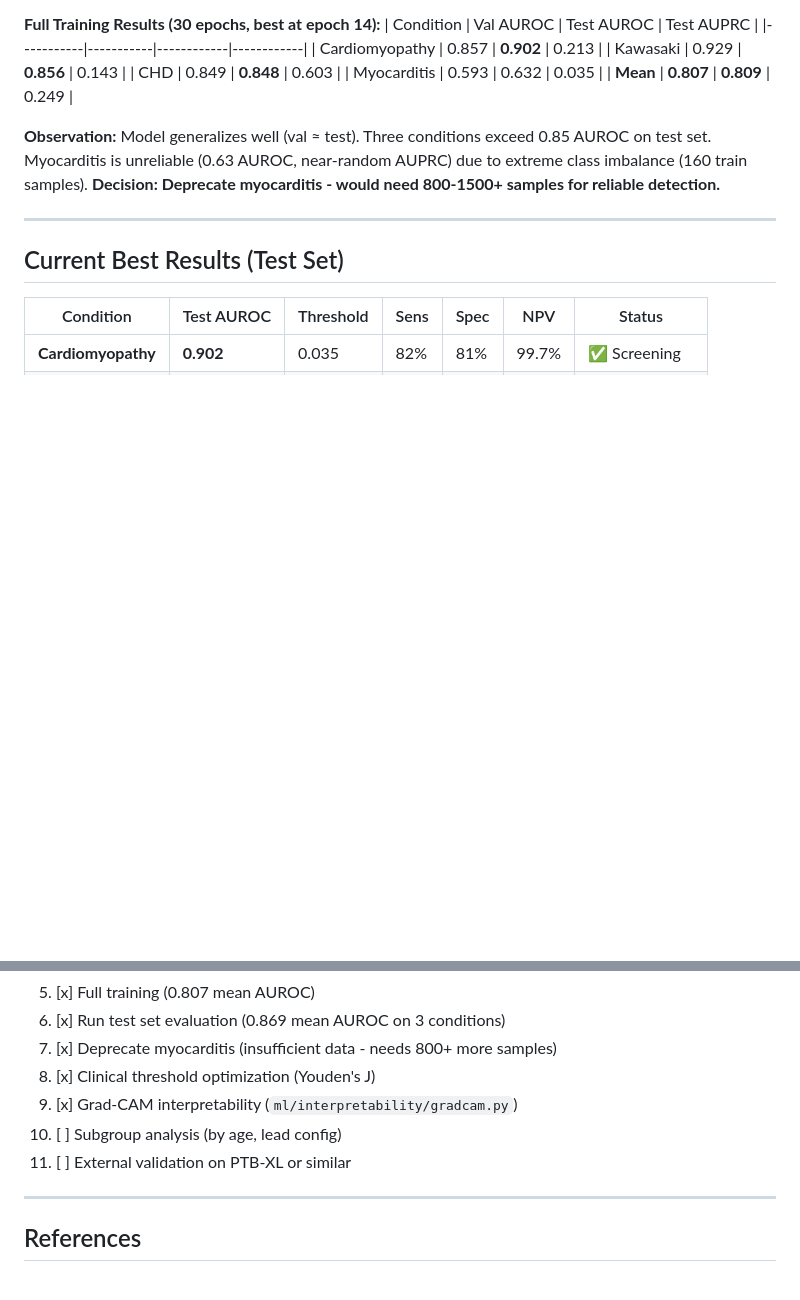
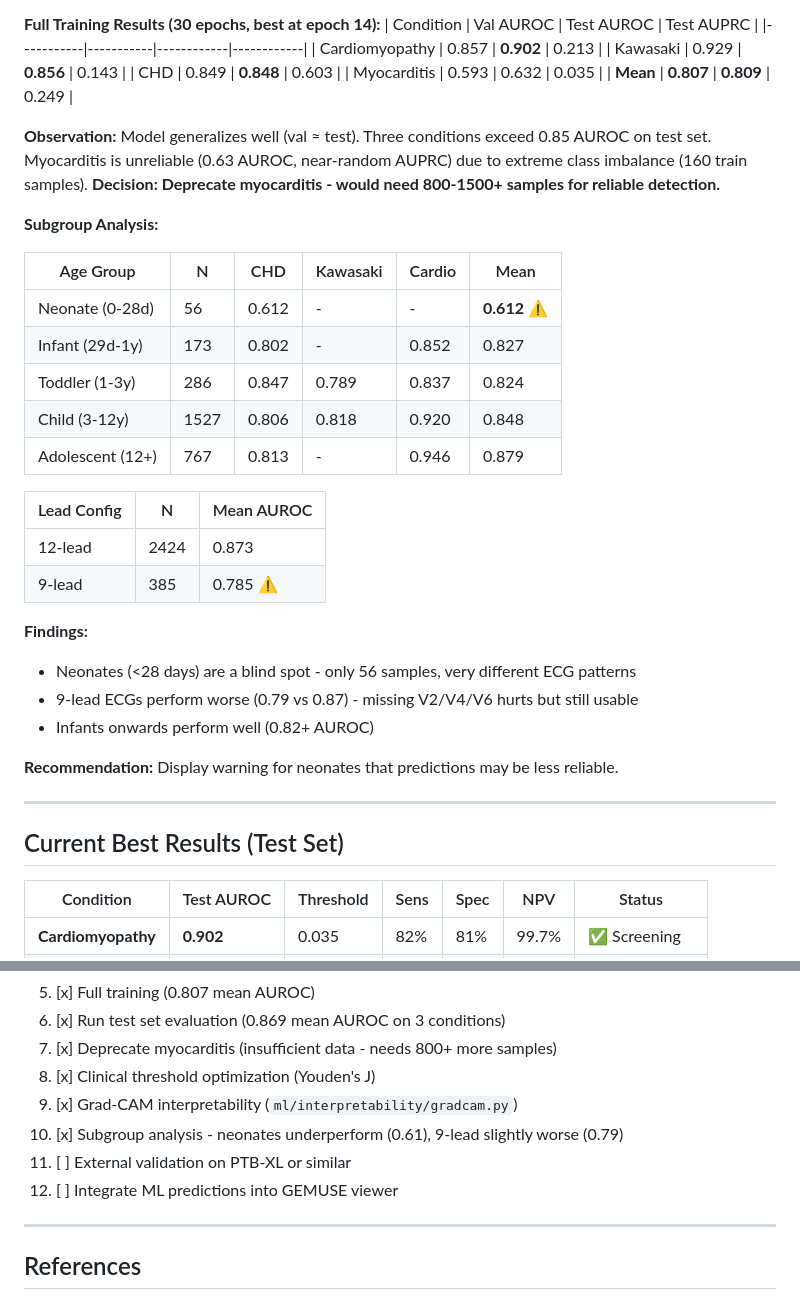
Before and after one commit to stevetodman/peds-ecg-viewer, a Markdown page: ml/PROGRESS_JOURNAL.md, 2 parts joined by grey strips. Drawn GitHub-style; blank space fills up the shorter version.

Commit message:
Add subgroup analysis results to progress journal
Key findings:
- Neonates (<28 days): 0.61 AUROC - significant blind spot
- 9-lead ECGs: 0.79 vs 0.87 for 12-lead - usable but reduced
- Infants onwards: 0.82+ AUROC - model performs well

Recommendation: warn users for neonatal predictions.

🤖 Generated with [Claude Code](https://claude.com/claude-code)

Co-Authored-By: Claude Opus 4.5 <noreply@anthropic.com>

```diff
--- a/ml/PROGRESS_JOURNAL.md
+++ b/ml/PROGRESS_JOURNAL.md
@@ -197,6 +197,28 @@ Lead Mask (12-dim) → Embedding → Lead Embedding (8-dim)
 
 **Observation:** Model generalizes well (val ≈ test). Three conditions exceed 0.85 AUROC on test set. Myocarditis is unreliable (0.63 AUROC, near-random AUPRC) due to extreme class imbalance (160 train samples). **Decision: Deprecate myocarditis - would need 800-1500+ samples for reliable detection.**
 
+**Subgroup Analysis:**
+
+| Age Group | N | CHD | Kawasaki | Cardio | Mean |
+|-----------|---|-----|----------|--------|------|
+| Neonate (0-28d) | 56 | 0.612 | - | - | **0.612** ⚠️ |
+| Infant (29d-1y) | 173 | 0.802 | - | 0.852 | 0.827 |
+| Toddler (1-3y) | 286 | 0.847 | 0.789 | 0.837 | 0.824 |
+| Child (3-12y) | 1527 | 0.806 | 0.818 | 0.920 | 0.848 |
+| Adolescent (12+) | 767 | 0.813 | - | 0.946 | 0.879 |
+
+| Lead Config | N | Mean AUROC |
+|-------------|---|------------|
+| 12-lead | 2424 | 0.873 |
+| 9-lead | 385 | 0.785 ⚠️ |
+
+**Findings:**
+- Neonates (<28 days) are a blind spot - only 56 samples, very different ECG patterns
+- 9-lead ECGs perform worse (0.79 vs 0.87) - missing V2/V4/V6 hurts but still usable
+- Infants onwards perform well (0.82+ AUROC)
+
+**Recommendation:** Display warning for neonates that predictions may be less reliable.
+
 ---
 
 ## Current Best Results (Test Set)
@@ -263,8 +285,9 @@ ml/
 7. [x] Deprecate myocarditis (insufficient data - needs 800+ more samples)
 8. [x] Clinical threshold optimization (Youden's J)
 9. [x] Grad-CAM interpretability (`ml/interpretability/gradcam.py`)
-10. [ ] Subgroup analysis (by age, lead config)
+10. [x] Subgroup analysis - neonates underperform (0.61), 9-lead slightly worse (0.79)
 11. [ ] External validation on PTB-XL or similar
+12. [ ] Integrate ML predictions into GEMUSE viewer
 
 ---
 
```
Also changed, not shown: other parts of ml/PROGRESS_JOURNAL.md (+1 -1 lines).
